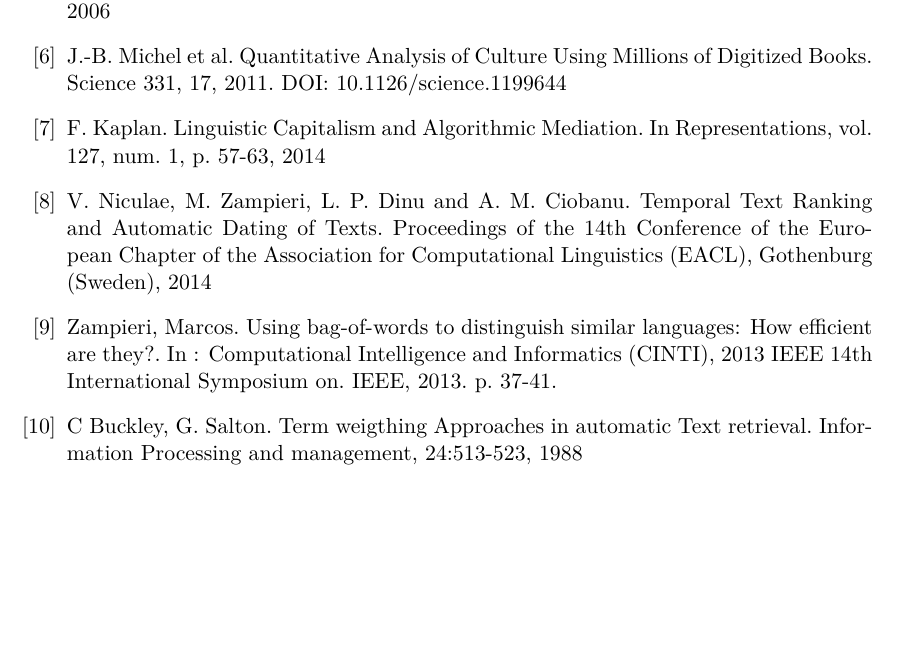
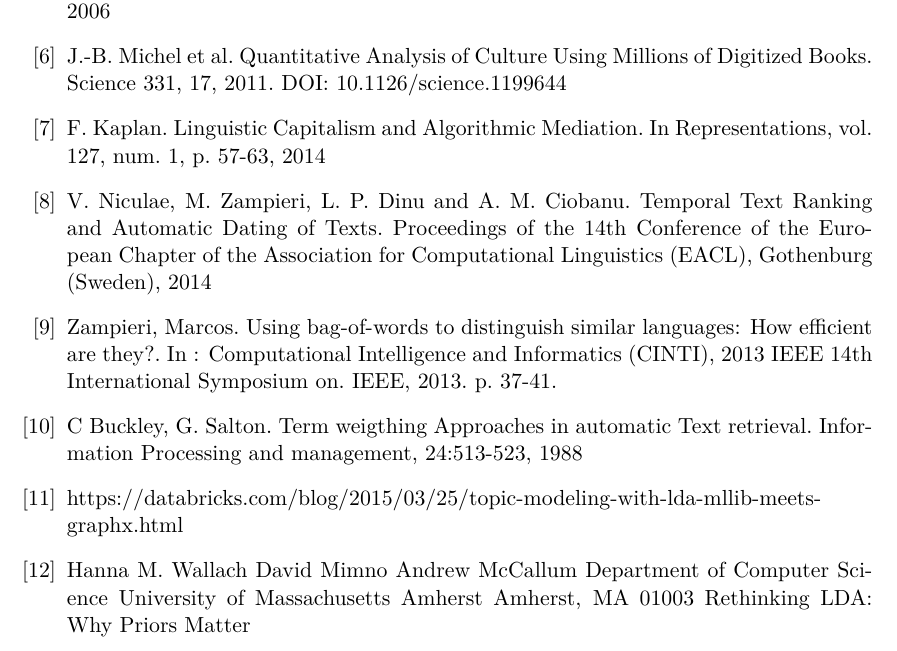
Before and after one commit to AblionGE/A-study-of-linguistic-drift-on-Le-Temps-Newspaper-Corpus, a LaTeX document (report/main.tex, which reads report/references.tex): part of page 32 of 32, cut so that both start at the same text, the shorter picture padded with empty space. Compiled offline with XeLaTeX.

Commit message:
Update references.tex

```diff
--- a/report/references.tex
+++ b/report/references.tex
@@ -10,4 +10,6 @@
 \bibitem{} V. Niculae, M. Zampieri, L. P. Dinu and A. M. Ciobanu. Temporal Text Ranking and Automatic Dating of Texts. Proceedings of the 14th Conference of the European Chapter of the Association for Computational Linguistics (EACL), Gothenburg (Sweden), 2014
 \bibitem{} Zampieri, Marcos. Using bag-of-words to distinguish similar languages: How efficient are they?. In : Computational Intelligence and Informatics (CINTI), 2013 IEEE 14th International Symposium on. IEEE, 2013. p. 37-41.
 \bibitem{} C Buckley, G. Salton. Term weigthing Approaches in automatic Text retrieval. Information Processing and management, 24:513-523, 1988
+\bibitem{} https://databricks.com/blog/2015/03/25/topic-modeling-with-lda-mllib-meets-graphx.html
+\bibitem{} Hanna M. Wallach David Mimno Andrew McCallum Department of Computer Science University of Massachusetts Amherst Amherst, MA 01003 Rethinking LDA: Why Priors Matter
 \end{thebibliography}
```
